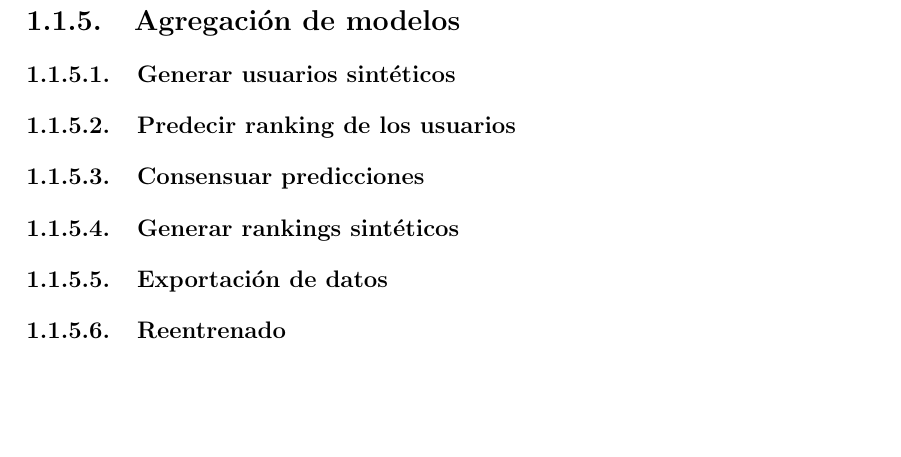
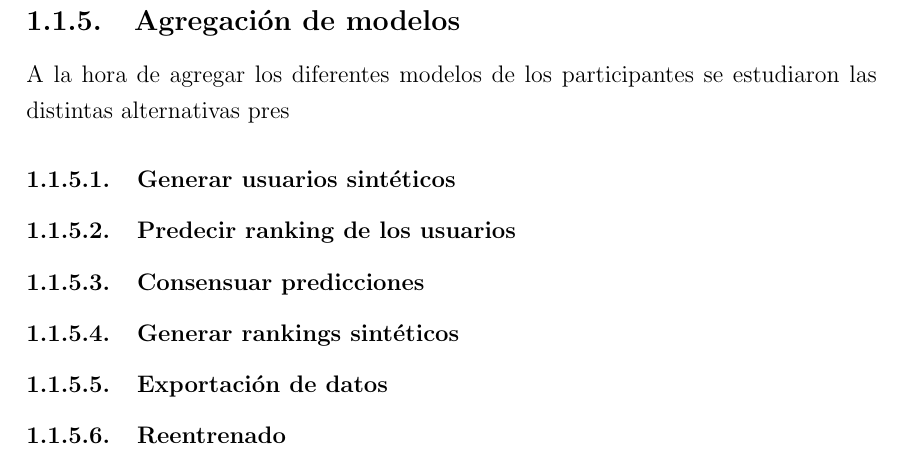
Before and after one commit to Ibaii99/PFG_MEMORIA, a LaTeX book (MAIN.tex, which reads Capitulos/8.3.5.Consenso.tex): part of page 25 of 27, cut so that both start at the same text, the shorter picture padded with empty space. Compiled offline with pdfLaTeX.

Commit message:
feat(): init

```diff
--- a/Capitulos/8.3.5.Consenso.tex
+++ b/Capitulos/8.3.5.Consenso.tex
@@ -1,5 +1,5 @@
 \subsection{Agregación de modelos}\label{Consenso}
-
+A la hora de agregar los diferentes modelos de los participantes se estudiaron las distintas alternativas pres
 \subsubsection{Generar usuarios sintéticos}\label{Consenso:Usuarios_Sinteticos}
 
 
```
